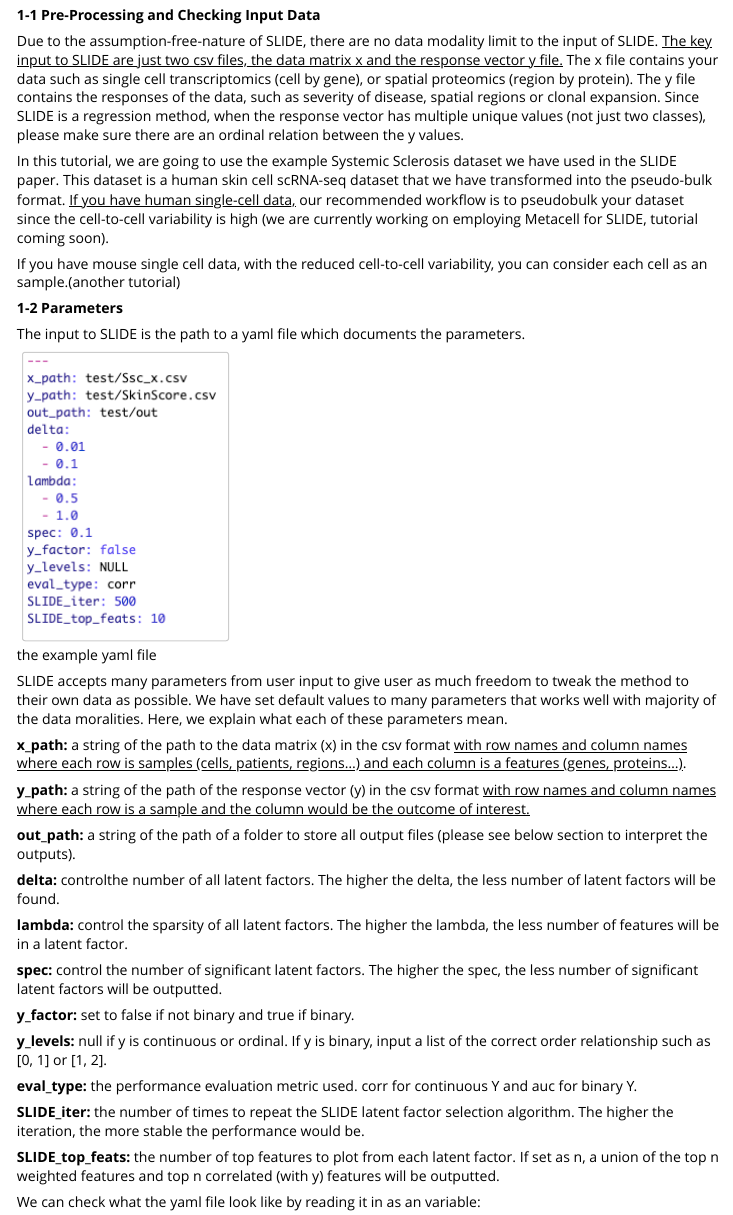
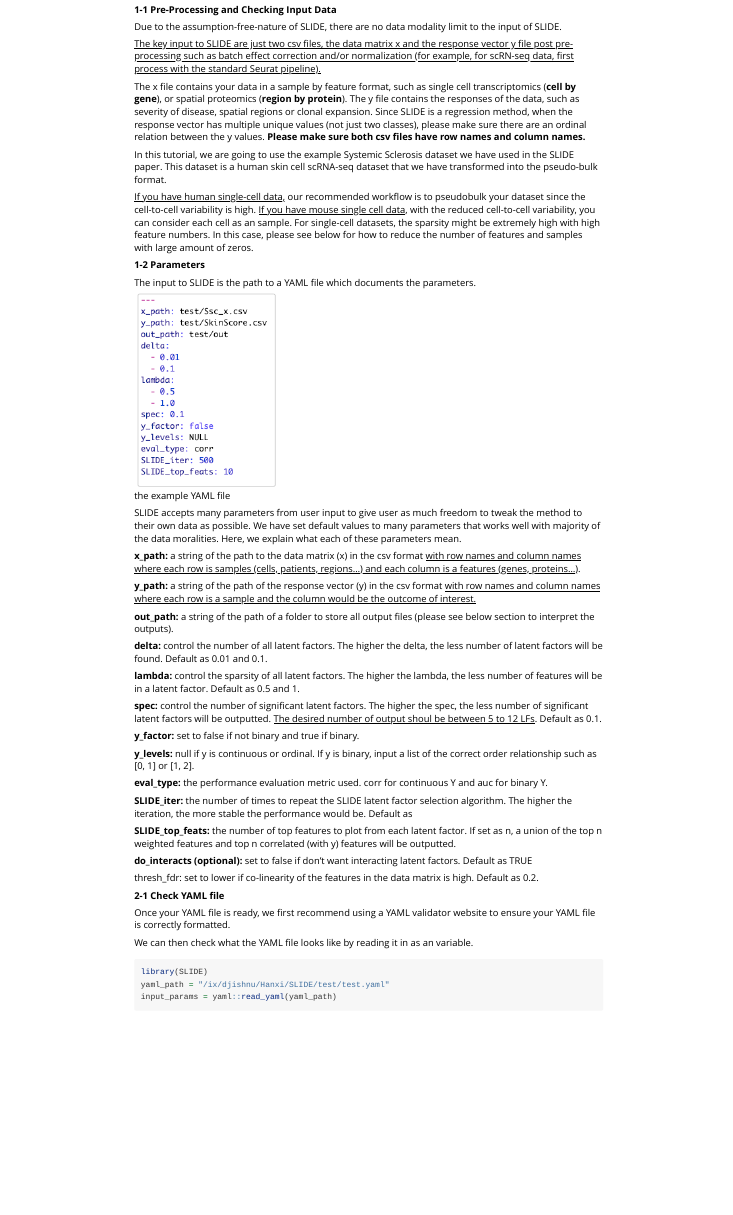
Before and after one commit to jishnu-lab/SLIDE, an R Markdown document (vignettes/my-vignette.Rmd): the page in a window 1100 px wide, from 220 px down before the commit and from 1520 px down after it, so that both start at the same text. Rendered offline with R 4.5, knitr and Pandoc, with nearby package versions; some code elsewhere in the file could not run offline.

````diff
--- a/R/zeroFiltering.R
+++ b/R/zeroFiltering.R
@@ -1,12 +1,18 @@
 #' Reduce sparsity of the data matrix by deleting samples and features that are expressed in few features and samples.
 #'
-#' @param data the data matrix
-#' @param g_thresh samples with number of zeros greater then g_thresh will be filtered out
-#' @param c_thresh features with number of zeros greater then g_thresh will be filtered out
+#' @param yaml_path the path to the yaml file
+#' @param g_thresh features with number of zeros greater then g_thresh will be filtered out
+#' @param c_thresh samples with number of zeros greater than c_thresh will be filtered out
 #' @export
 
 
-zeroFiltering <- function(data, g_thresh, c_thresh){
-  cat("Original dataframe dimension is ", dim(data)[[1]], " by ", dim(data)[[2]], "\n")
+zeroFiltering <- function(yaml_path, g_thresh, c_thresh){
+  input_params <- yaml::yaml.load_file(yaml_path)
+
+  x <- as.matrix(utils::read.csv(input_params$x_path, row.names = 1))
+  y <- as.matrix(utils::read.csv(input_params$y_path, row.names = 1))
+  cat("Original dataframe dimension is ", dim(x)[[1]], " by ", dim(x)[[2]], "\n")
+
+  if (sum(row.names(x) == row.names(y)) != nrow(x)) {stop('Input data matrix and response does not have matching row names.')}
 
   #filtered out cells with num zeros greater than a certain threshold
@@ -16,8 +20,14 @@
+  i <- rowSums(x == 0, na.rm=TRUE) <= c_thresh
+  filtered <- x[i, ]
 
   #filtered out genes with num zeros greater than a certain threshold
-  thresh <- dim(data)[[1]] - c_thresh
-  i <- colSums(data == 0, na.rm=TRUE) <= thresh
+  #thresh <- dim(data)[[1]] - g_thresh
+  i <- colSums(x == 0, na.rm=TRUE) <= g_thresh
   filtered <- filtered[ ,i]
 
   cat("Filtered dataframe dimension is ", nrow(filtered), " by ", ncol(filtered), "\n")
-  return(filtered)
+
+  ### make sure Y has the same names
+  filtered_y <- as.matrix(y[row.names(y) %in% row.names(filtered), ])
+  colnames(filtered_y) = colnames(y)
+  if (nrow(filtered_y) != nrow(filtered)) {stop("Number of samples in data matrix and response do not match post-filtering.")}
--- a/vignettes/my-vignette.Rmd
+++ b/vignettes/my-vignette.Rmd
@@ -19,17 +21,21 @@
 
 **1-1 Pre-Processing and Checking Input Data**
 
-Due to the assumption-free-nature of SLIDE, there are no data modality limit to the input of SLIDE. [The key input to SLIDE are just two csv files, the data matrix x and the response vector y file.]{.underline} The x file contains your data such as single cell transcriptomics (cell by gene), or spatial proteomics (region by protein). The y file contains the responses of the data, such as severity of disease, spatial regions or clonal expansion. Since SLIDE is a regression method, when the response vector has multiple unique values (not just two classes), please make sure there are an ordinal relation between the y values.
+Due to the assumption-free-nature of SLIDE, there are no data modality limit to the input of SLIDE.
 
-In this tutorial, we are going to use the example Systemic Sclerosis dataset we have used in the SLIDE paper. This dataset is a human skin cell scRNA-seq dataset that we have transformed into the pseudo-bulk format. [If you have human single-cell data,]{.underline} our recommended workflow is to pseudobulk your dataset since the cell-to-cell variability is high (we are currently working on employing Metacell for SLIDE, tutorial coming soon).
+[The key input to SLIDE are just two csv files, the data matrix x and the response vector y file post pre-processing such as batch effect correction and/or normalization (for example, for scRN-seq data, first process with the standard Seurat pipeline).]{.underline}
 
-If you have mouse single cell data, with the reduced cell-to-cell variability, you can consider each cell as an sample.(another tutorial)
+The x file contains your data in a sample by feature format, such as single cell transcriptomics (**cell by gene**), or spatial proteomics (**region by protein**). The y file contains the responses of the data, such as severity of disease, spatial regions or clonal expansion. Since SLIDE is a regression method, when the response vector has multiple unique values (not just two classes), please make sure there are an ordinal relation between the y values. **Please make sure both csv files have row names and column names.**
+
+In this tutorial, we are going to use the example Systemic Sclerosis dataset we have used in the SLIDE paper. This dataset is a human skin cell scRNA-seq dataset that we have transformed into the pseudo-bulk format.
+
+[If you have human single-cell data,]{.underline} our recommended workflow is to pseudobulk your dataset since the cell-to-cell variability is high. [If you have mouse single cell data]{.underline}, with the reduced cell-to-cell variability, you can consider each cell as an sample. For single-cell datasets, the sparsity might be extremely high with high feature numbers. In this case, please see below for how to reduce the number of features and samples with large amount of zeros.
 
 **1-2 Parameters**
 
-The input to SLIDE is the path to a yaml file which documents the parameters.
+The input to SLIDE is the path to a YAML file which documents the parameters.
 
-![the example yaml file](test_yaml_example.png)
+![the example YAML file](test_yaml_example.png)
 
 SLIDE accepts many parameters from user input to give user as much freedom to tweak the method to their own data as possible. We have set default values to many parameters that works well with majority of the data moralities. Here, we explain what each of these parameters mean.
 
@@ -39,11 +45,11 @@
 
 **out_path:** a string of the path of a folder to store all output files (please see below section to interpret the outputs).
 
-**delta:** controlthe number of all latent factors. The higher the delta, the less number of latent factors will be found.
+**delta:** control the number of all latent factors. The higher the delta, the less number of latent factors will be found. Default as 0.01 and 0.1.
 
-**lambda:** control the sparsity of all latent factors. The higher the lambda, the less number of features will be in a latent factor.
+**lambda:** control the sparsity of all latent factors. The higher the lambda, the less number of features will be in a latent factor. Default as 0.5 and 1.
 
-**spec:** control the number of significant latent factors. The higher the spec, the less number of significant latent factors will be outputted.
+**spec:** control the number of significant latent factors. The higher the spec, the less number of significant latent factors will be outputted. [The desired number of output shoul be between 5 to 12 LFs]{.underline}. Default as 0.1.
 
 **y_factor:** set to false if not binary and true if binary.
 
@@ -51,11 +57,19 @@
 
 **eval_type:** the performance evaluation metric used. corr for continuous Y and auc for binary Y.
 
-**SLIDE_iter:** the number of times to repeat the SLIDE latent factor selection algorithm. The higher the iteration, the more stable the performance would be.
+**SLIDE_iter:** the number of times to repeat the SLIDE latent factor selection algorithm. The higher the iteration, the more stable the performance would be. Default as
 
 **SLIDE_top_feats:** the number of top features to plot from each latent factor. If set as n, a union of the top n weighted features and top n correlated (with y) features will be outputted.
 
-We can check what the yaml file look like by reading it in as an variable:
+**do_interacts (optional):** set to false if don't want interacting latent factors. Default as TRUE
+
+thresh_fdr: set to lower if co-linearity of the features in the data matrix is high. Default as 0.2.
+
+**2-1 Check YAML file**
+
+Once your YAML file is ready, we first recommend using a YAML validator website to ensure your YAML file is correctly formatted.
+
+We can then check what the YAML file looks like by reading it in as an variable.
 
 ```{r}
 library(SLIDE)
````
Also changed, not shown: vignettes/Vignette.png (added), R/zeroFiltering.R (16 more changed lines), vignettes/my-vignette.Rmd (18 more changed lines), 11 other files.
